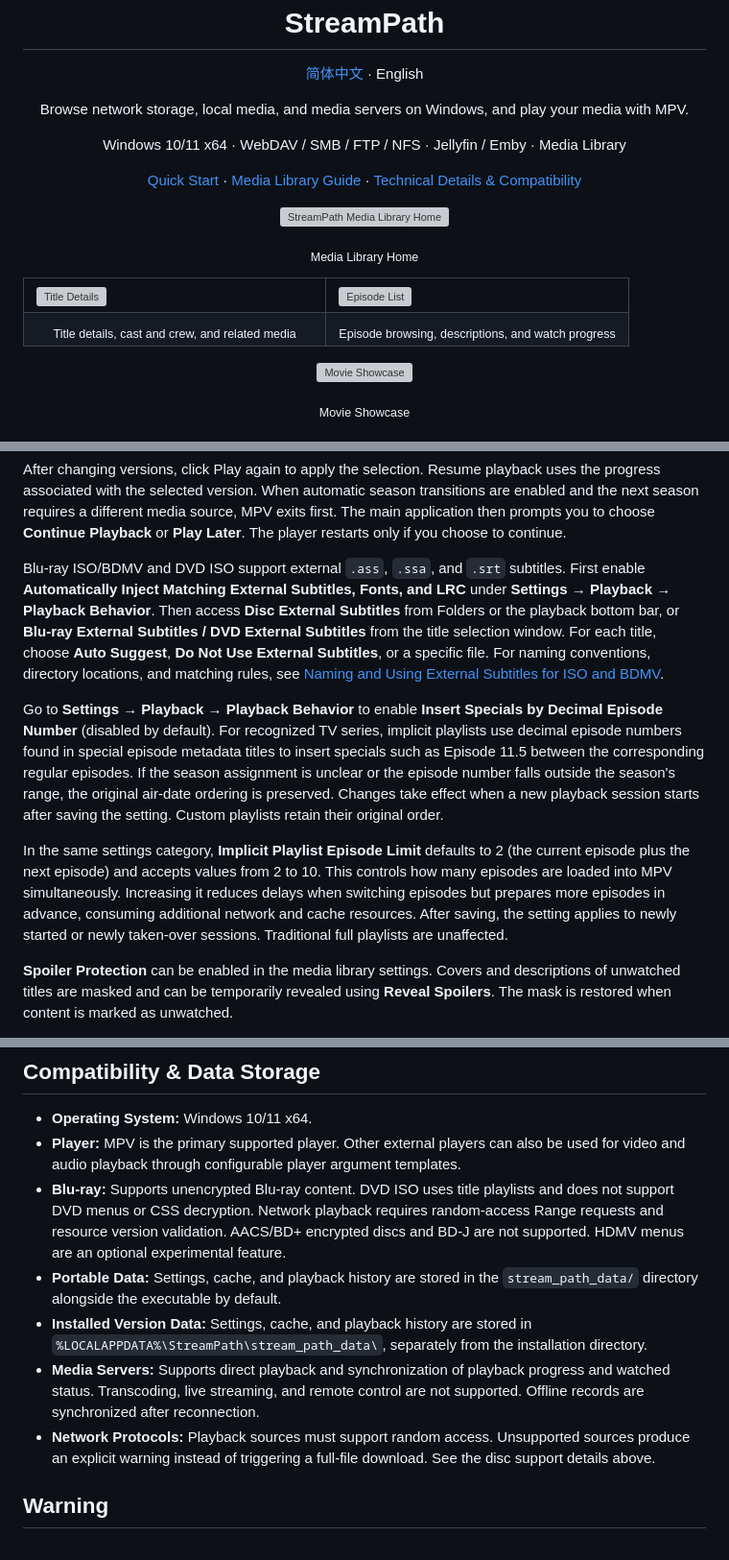
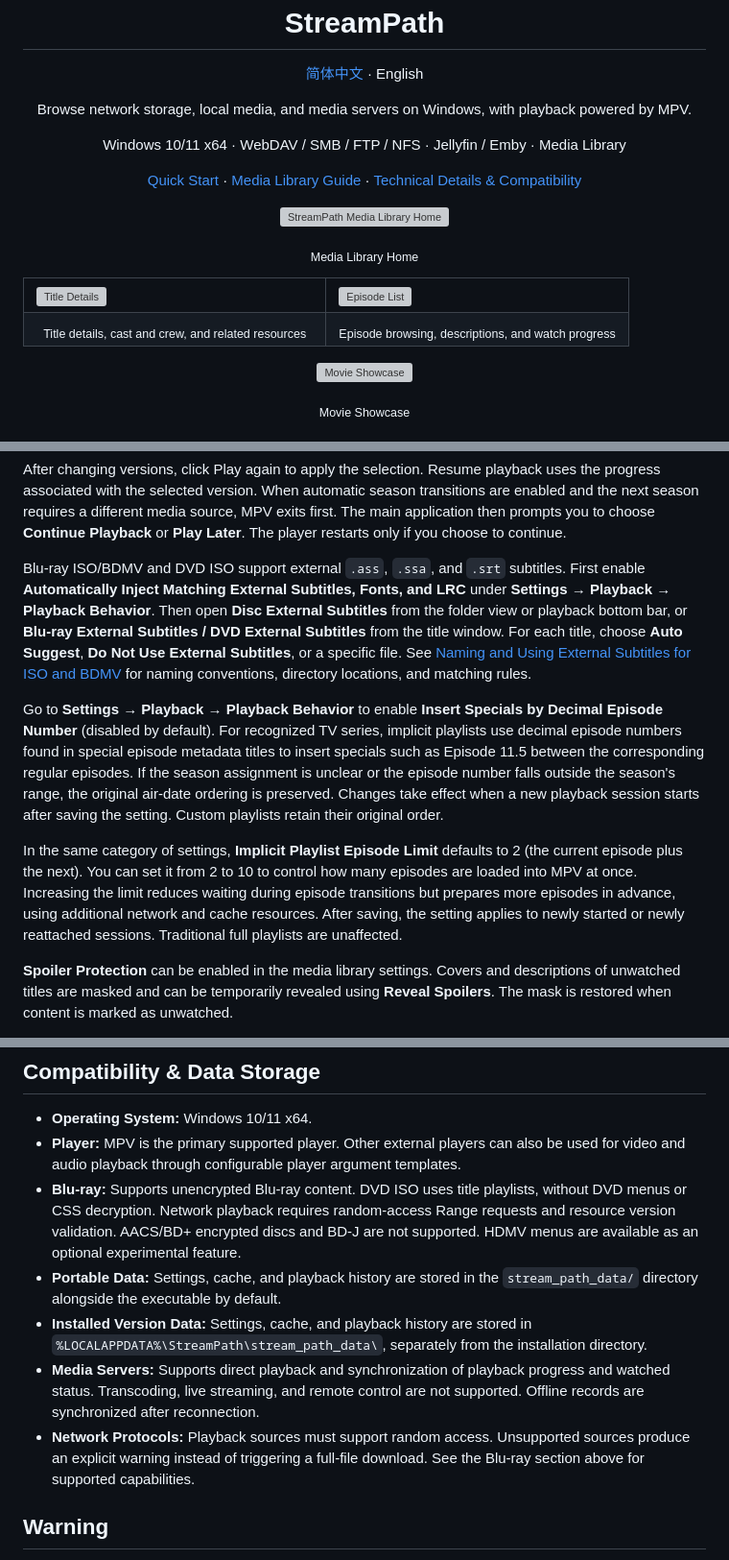
Before and after one commit to Yufuxk/StreamPath-OpenList-MPV-Linker, a Markdown page: README.en.md, 3 parts joined by grey strips. Shown at 96% size. Rendered like a GitHub page; grey boxes are pictures that could not be loaded.

```diff
--- a/README.en.md
+++ b/README.en.md
@@ -2,7 +2,7 @@
 
 <p align="center"><a href="README.md">简体中文</a> · English</p>
 
-<p align="center">Browse network storage, local media, and media servers on Windows, and play your media with MPV.</p>
+<p align="center">Browse network storage, local media, and media servers on Windows, with playback powered by MPV.</p>
 <p align="center">Windows 10/11 x64 · WebDAV / SMB / FTP / NFS · Jellyfin / Emby · Media Library</p>
 <p align="center"><a href="#quick-start">Quick Start</a> · <a href="#getting-started-with-the-media-library">Media Library Guide</a> · <a href="docs/PROJECT.md">Technical Details & Compatibility</a></p>
 
@@ -15,7 +15,7 @@
     <td width="50%"><img src="docs/images/readme/episode-list.png" alt="Episode List" width="100%"></td>
   </tr>
   <tr>
-    <td align="center"><sub>Title details, cast and crew, and related media</sub></td>
+    <td align="center"><sub>Title details, cast and crew, and related resources</sub></td>
     <td align="center"><sub>Episode browsing, descriptions, and watch progress</sub></td>
   </tr>
 </table>
@@ -101,11 +106,11 @@ On a TV series details page, use the selector next to the main play button to ch
 
 After changing versions, click Play again to apply the selection. Resume playback uses the progress associated with the selected version. When automatic season transitions are enabled and the next season requires a different media source, MPV exits first. The main application then prompts you to choose **Continue Playback** or **Play Later**. The player restarts only if you choose to continue.
 
-Blu-ray ISO/BDMV and DVD ISO support external `.ass`, `.ssa`, and `.srt` subtitles. First enable **Automatically Inject Matching External Subtitles, Fonts, and LRC** under **Settings → Playback → Playback Behavior**. Then access **Disc External Subtitles** from Folders or the playback bottom bar, or **Blu-ray External Subtitles / DVD External Subtitles** from the title selection window. For each title, choose **Auto Suggest**, **Do Not Use External Subtitles**, or a specific file. For naming conventions, directory locations, and matching rules, see [Naming and Using External Subtitles for ISO and BDMV](docs/ISO与BDMV外挂字幕命名与使用.md).
+Blu-ray ISO/BDMV and DVD ISO support external `.ass`, `.ssa`, and `.srt` subtitles. First enable **Automatically Inject Matching External Subtitles, Fonts, and LRC** under **Settings → Playback → Playback Behavior**. Then open **Disc External Subtitles** from the folder view or playback bottom bar, or **Blu-ray External Subtitles / DVD External Subtitles** from the title window. For each title, choose **Auto Suggest**, **Do Not Use External Subtitles**, or a specific file. See [Naming and Using External Subtitles for ISO and BDMV](docs/ISO与BDMV外挂字幕命名与使用.md) for naming conventions, directory locations, and matching rules.
 
 Go to **Settings → Playback → Playback Behavior** to enable **Insert Specials by Decimal Episode Number** (disabled by default). For recognized TV series, implicit playlists use decimal episode numbers found in special episode metadata titles to insert specials such as Episode 11.5 between the corresponding regular episodes. If the season assignment is unclear or the episode number falls outside the season's range, the original air-date ordering is preserved. Changes take effect when a new playback session starts after saving the setting. Custom playlists retain their original order.
 
-In the same settings category, **Implicit Playlist Episode Limit** defaults to 2 (the current episode plus the next episode) and accepts values from 2 to 10. This controls how many episodes are loaded into MPV simultaneously. Increasing it reduces delays when switching episodes but prepares more episodes in advance, consuming additional network and cache resources. After saving, the setting applies to newly started or newly taken-over sessions. Traditional full playlists are unaffected.
+In the same category of settings, **Implicit Playlist Episode Limit** defaults to 2 (the current episode plus the next). You can set it from 2 to 10 to control how many episodes are loaded into MPV at once. Increasing the limit reduces waiting during episode transitions but prepares more episodes in advance, using additional network and cache resources. After saving, the setting applies to newly started or newly reattached sessions. Traditional full playlists are unaffected.
 
 **Spoiler Protection** can be enabled in the media library settings. Covers and descriptions of unwatched titles are masked and can be temporarily revealed using **Reveal Spoilers**. The mask is restored when content is marked as unwatched.
 
@@ -119,11 +124,11 @@ Go to **Settings → Interface → Interface Style** to select and save an accen
 
 - **Operating System:** Windows 10/11 x64.
 - **Player:** MPV is the primary supported player. Other external players can also be used for video and audio playback through configurable player argument templates.
-- **Blu-ray:** Supports unencrypted Blu-ray content. DVD ISO uses title playlists and does not support DVD menus or CSS decryption. Network playback requires random-access Range requests and resource version validation. AACS/BD+ encrypted discs and BD-J are not supported. HDMV menus are an optional experimental feature.
+- **Blu-ray:** Supports unencrypted Blu-ray content. DVD ISO uses title playlists, without DVD menus or CSS decryption. Network playback requires random-access Range requests and resource version validation. AACS/BD+ encrypted discs and BD-J are not supported. HDMV menus are available as an optional experimental feature.
 - **Portable Data:** Settings, cache, and playback history are stored in the `stream_path_data/` directory alongside the executable by default.
 - **Installed Version Data:** Settings, cache, and playback history are stored in `%LOCALAPPDATA%\StreamPath\stream_path_data\`, separately from the installation directory.
 - **Media Servers:** Supports direct playback and synchronization of playback progress and watched status. Transcoding, live streaming, and remote control are not supported. Offline records are synchronized after reconnection.
-- **Network Protocols:** Playback sources must support random access. Unsupported sources produce an explicit warning instead of triggering a full-file download. See the disc support details above.
+- **Network Protocols:** Playback sources must support random access. Unsupported sources produce an explicit warning instead of triggering a full-file download. See the Blu-ray section above for supported capabilities.
 
 ## Warning
 
```
Also changed, not shown: other parts of README.en.md (+19 -14 lines), README.md (+11 -11 lines).
